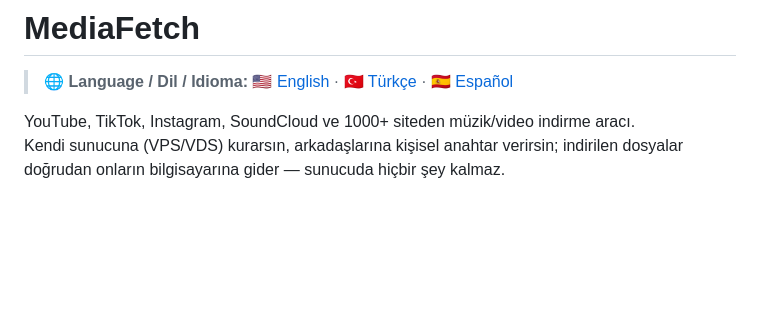
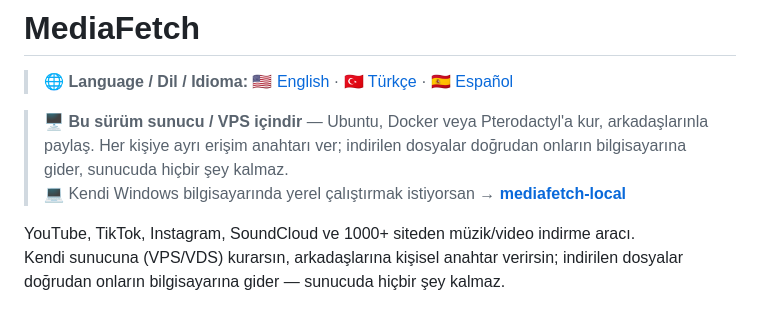
Before and after one commit to akirasoft/MediaFetch, a Markdown page: README.tr.md, the part around the change. Rendered like a GitHub page; blank space fills up the shorter version.

```diff
--- a/README.tr.md
+++ b/README.tr.md
@@ -1,6 +1,9 @@
 # MediaFetch
 
 > 🌐 **Language / Dil / Idioma:** [🇺🇸 English](README.md) · [🇹🇷 Türkçe](README.tr.md) · [🇪🇸 Español](README.es.md)
+
+> 🖥️ **Bu sürüm sunucu / VPS içindir** — Ubuntu, Docker veya Pterodactyl'a kur, arkadaşlarınla paylaş. Her kişiye ayrı erişim anahtarı ver; indirilen dosyalar doğrudan onların bilgisayarına gider, sunucuda hiçbir şey kalmaz.
+> 💻 Kendi Windows bilgisayarında yerel çalıştırmak istiyorsan → **[mediafetch-local](https://github.com/akirasoft/mediafetch-local)**
 
 YouTube, TikTok, Instagram, SoundCloud ve 1000+ siteden müzik/video indirme aracı.
 Kendi sunucuna (VPS/VDS) kurarsın, arkadaşlarına kişisel anahtar verirsin; indirilen dosyalar doğrudan onların bilgisayarına gider — sunucuda hiçbir şey kalmaz.
```
Also changed, not shown: README.es.md (+3 -0 lines), README.md (+4 -1 lines).
